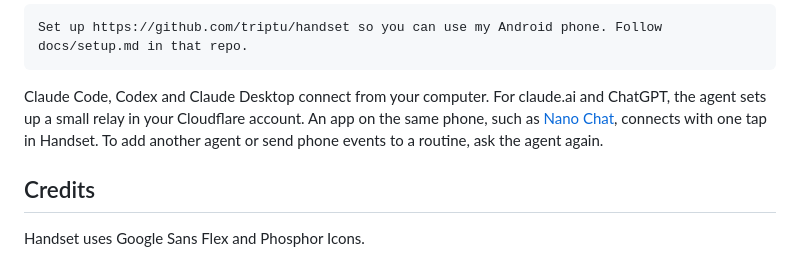
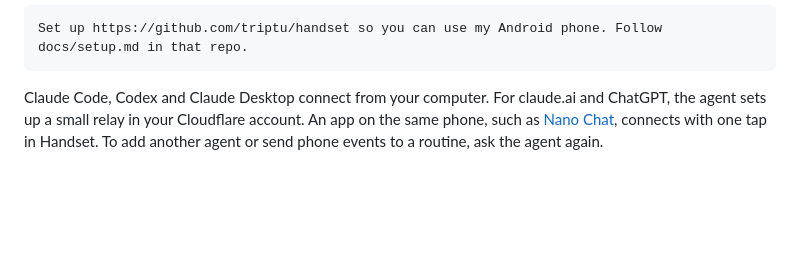
Before and after one commit to triptu/handset, a Markdown page: README.md, the part around the change. Drawn GitHub-style; blank space fills up the shorter version.

Commit message:
readme: no credits section

````diff
--- a/README.md
+++ b/README.md
@@ -48,7 +48,3 @@ Set up https://github.com/triptu/handset so you can use my Android phone. Follow
 ```
 
 Claude Code, Codex and Claude Desktop connect from your computer. For claude.ai and ChatGPT, the agent sets up a small relay in your Cloudflare account. An app on the same phone, such as [Nano Chat](https://github.com/triptu/nano-chat), connects with one tap in Handset. To add another agent or send phone events to a routine, ask the agent again.
-
-## Credits
-
-Handset uses Google Sans Flex and Phosphor Icons.
````
